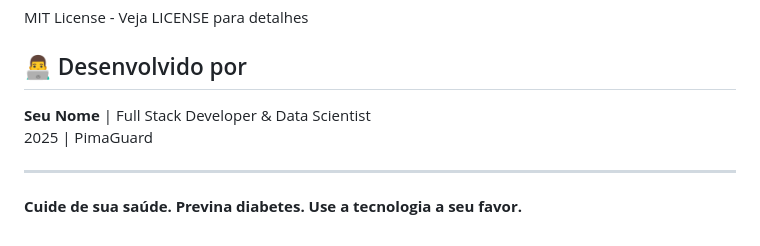
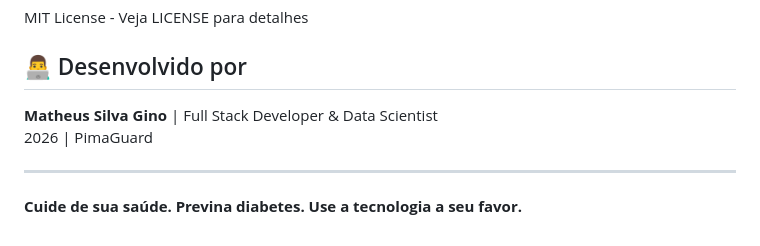
Before and after one commit to MatheusGino71/PimaGuard, a Markdown page: README.md, the part around the change. Drawn GitHub-style.

```diff
--- a/README.md
+++ b/README.md
@@ -251,8 +251,8 @@ MIT License - Veja LICENSE para detalhes
 
 ## 👨‍💻 Desenvolvido por
 
-**Seu Nome** | Full Stack Developer & Data Scientist
-2025 | PimaGuard
+**Matheus Silva Gino** | Full Stack Developer & Data Scientist
+2026 | PimaGuard
 
 ---
 
```
